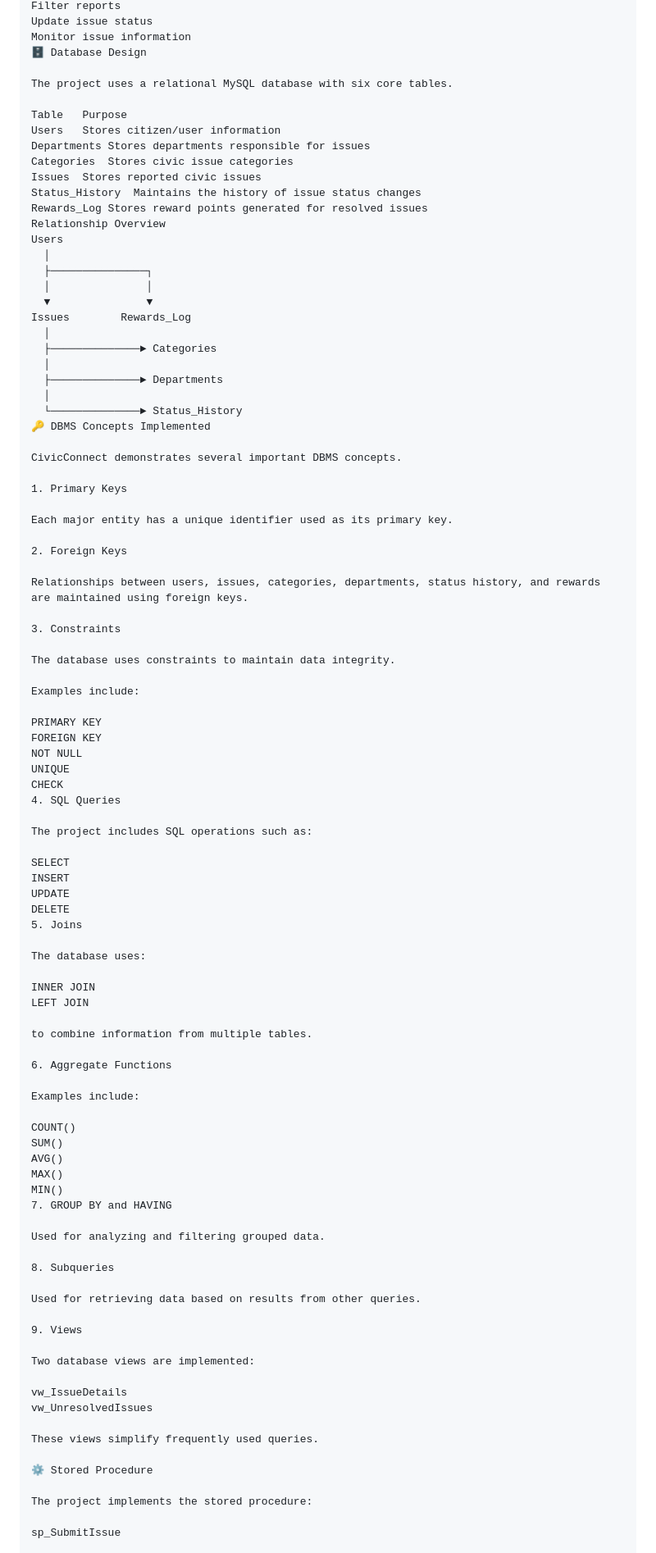
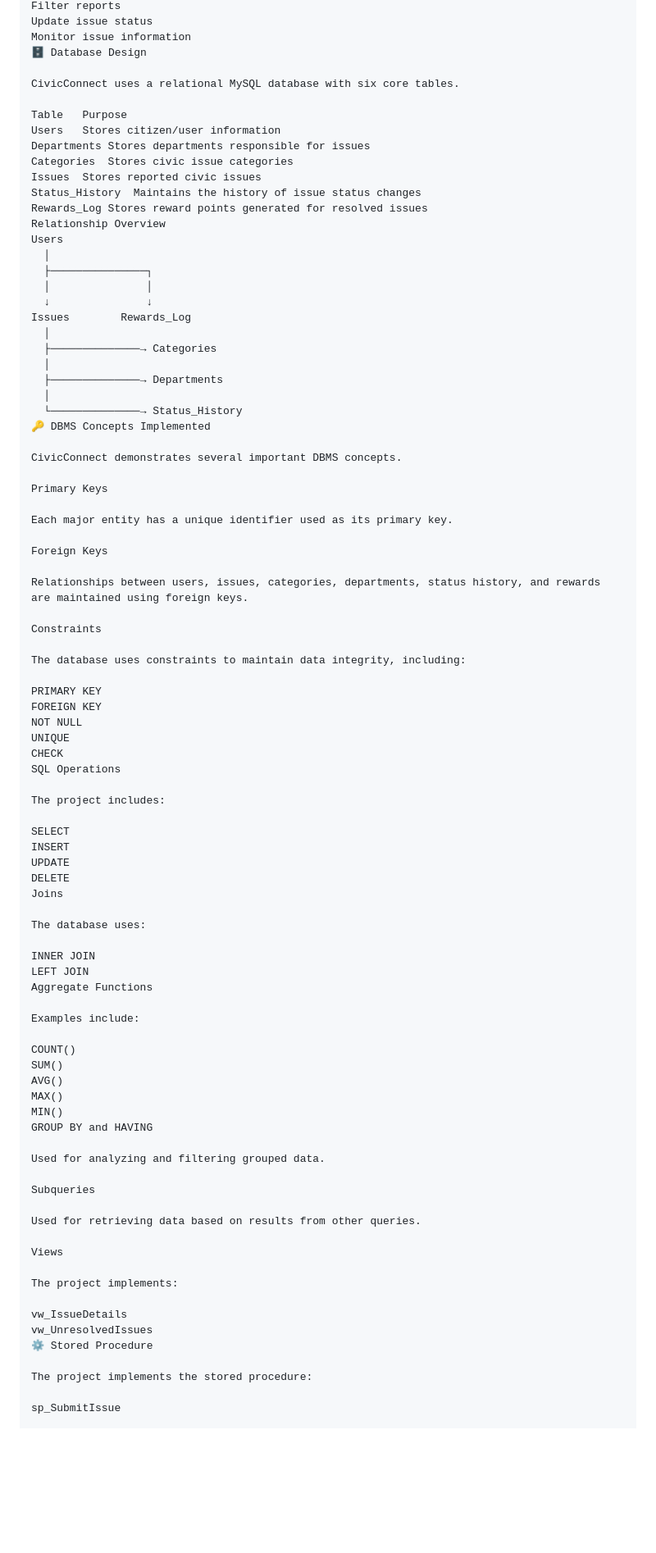
Before and after one commit to anushkathorat23/CivicConnect, a Markdown page: README.md, the part around one of its changes. Shown at 82% size. Drawn GitHub-style; blank space fills up the shorter version.

Commit message:
Refine README formatting and headings
Updated headings and improved formatting in the README file.

```diff
--- a/README.md
+++ b/README.md
@@ -196,7 +184,7 @@ Update issue status
 Monitor issue information
 🗄️ Database Design
 
-The project uses a relational MySQL database with six core tables.
+CivicConnect uses a relational MySQL database with six core tables.
 
 Table	Purpose
 Users	Stores citizen/user information
@@ -210,55 +198,50 @@ Users
   │
   ├───────────────┐
   │               │
-  ▼               ▼
+  ↓               ↓
 Issues        Rewards_Log
   │
-  ├──────────────► Categories
+  ├──────────────→ Categories
   │
-  ├──────────────► Departments
+  ├──────────────→ Departments
   │
-  └──────────────► Status_History
+  └──────────────→ Status_History
 🔑 DBMS Concepts Implemented
 
 CivicConnect demonstrates several important DBMS concepts.
 
-1. Primary Keys
+Primary Keys
 
 Each major entity has a unique identifier used as its primary key.
 
-2. Foreign Keys
+Foreign Keys
 
 Relationships between users, issues, categories, departments, status history, and rewards are maintained using foreign keys.
 
-3. Constraints
+Constraints
 
-The database uses constraints to maintain data integrity.
-
-Examples include:
+The database uses constraints to maintain data integrity, including:
 
 PRIMARY KEY
 FOREIGN KEY
 NOT NULL
 UNIQUE
 CHECK
-4. SQL Queries
+SQL Operations
 
-The project includes SQL operations such as:
+The project includes:
 
 SELECT
 INSERT
 UPDATE
 DELETE
-5. Joins
+Joins
 
 The database uses:
 
 INNER JOIN
 LEFT JOIN
-
-to combine information from multiple tables.
-
-6. Aggregate Functions
+Aggregate Functions
 
 Examples include:
 
@@ -267,23 +250,20 @@ SUM()
 AVG()
 MAX()
 MIN()
-7. GROUP BY and HAVING
+GROUP BY and HAVING
 
 Used for analyzing and filtering grouped data.
 
-8. Subqueries
+Subqueries
 
 Used for retrieving data based on results from other queries.
 
-9. Views
+Views
 
-Two database views are implemented:
+The project implements:
 
 vw_IssueDetails
 vw_UnresolvedIssues
-
-These views simplify frequently used queries.
-
 ⚙️ Stored Procedure
 
 The project implements the stored procedure:
```
Also changed, not shown: other parts of README.md (+215 -52 lines).
